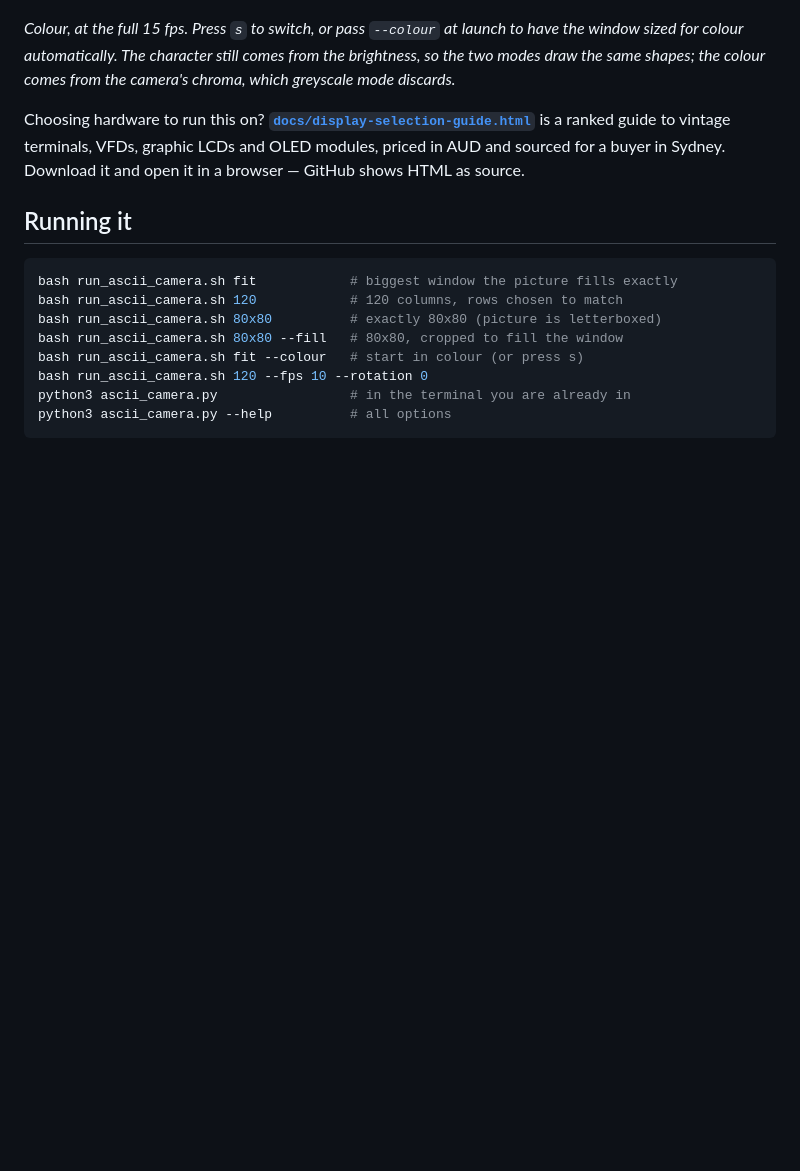
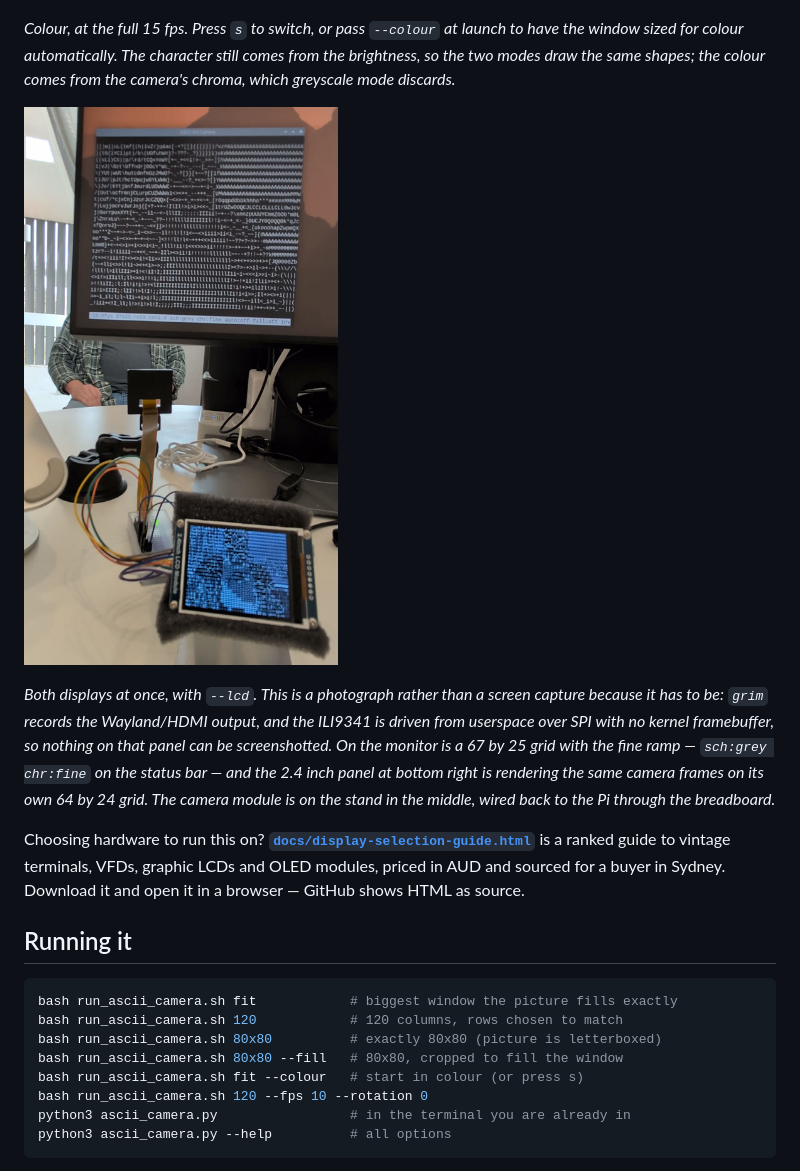
Before and after one commit to replicant1/AsciiArt-Pi, a Markdown page: README.md, the part around the change. GitHub-like rendering; pictures changed too: docs/both-displays.jpg (added); blank space fills up the shorter version.

Commit message:
Show both displays running together in the README
grim records the Wayland/HDMI output, and the ILI9341 is driven from
userspace over SPI with no kernel framebuffer, so the panel cannot be
screenshotted at all. A photograph is the only way to show it working,
so add one: the HDMI window and the 2.4 inch panel rendering the same
camera frames, with the camera module and breadboard in front.

Saved as JPEG rather than PNG - it is a photograph, and PNG cost 619 KB
against 101 KB for the same image. The existing docs/*.png stay PNG
because they are screenshots, where the text has to stay sharp.

sync.sh only copies files named in its arrays, so add the image to
DOC_FILES; without that it would never reach the repo and nothing would
report the omission.

Co-Authored-By: Claude Opus 5 (1M context) <noreply@anthropic.com>

```diff
--- a/README.md
+++ b/README.md
@@ -17,6 +17,17 @@ auto-levels, fill and invert.*
 to have the window sized for colour automatically. The character still comes
 from the brightness, so the two modes draw the same shapes; the colour comes
 from the camera's chroma, which greyscale mode discards.*
+
+![The HDMI monitor and the 2.4 inch SPI panel both showing the ASCII camera, with the camera module and breadboard in front](docs/both-displays.jpg)
+
+*Both displays at once, with `--lcd`. This is a photograph rather than a screen
+capture because it has to be: `grim` records the Wayland/HDMI output, and the
+ILI9341 is driven from userspace over SPI with no kernel framebuffer, so nothing
+on that panel can be screenshotted. On the monitor is a 67 by 25 grid with the
+fine ramp — `sch:grey chr:fine` on the status bar — and the 2.4 inch panel at
+bottom right is rendering the same camera frames on its own 64 by 24 grid. The
+camera module is on the stand in the middle, wired back to the Pi through the
+breadboard.*
 
 Choosing hardware to run this on? **[`docs/display-selection-guide.html`](docs/display-selection-guide.html)**
 is a ranked guide to vintage terminals, VFDs, graphic LCDs and OLED modules,
```
Also changed, not shown: 1 other file.
